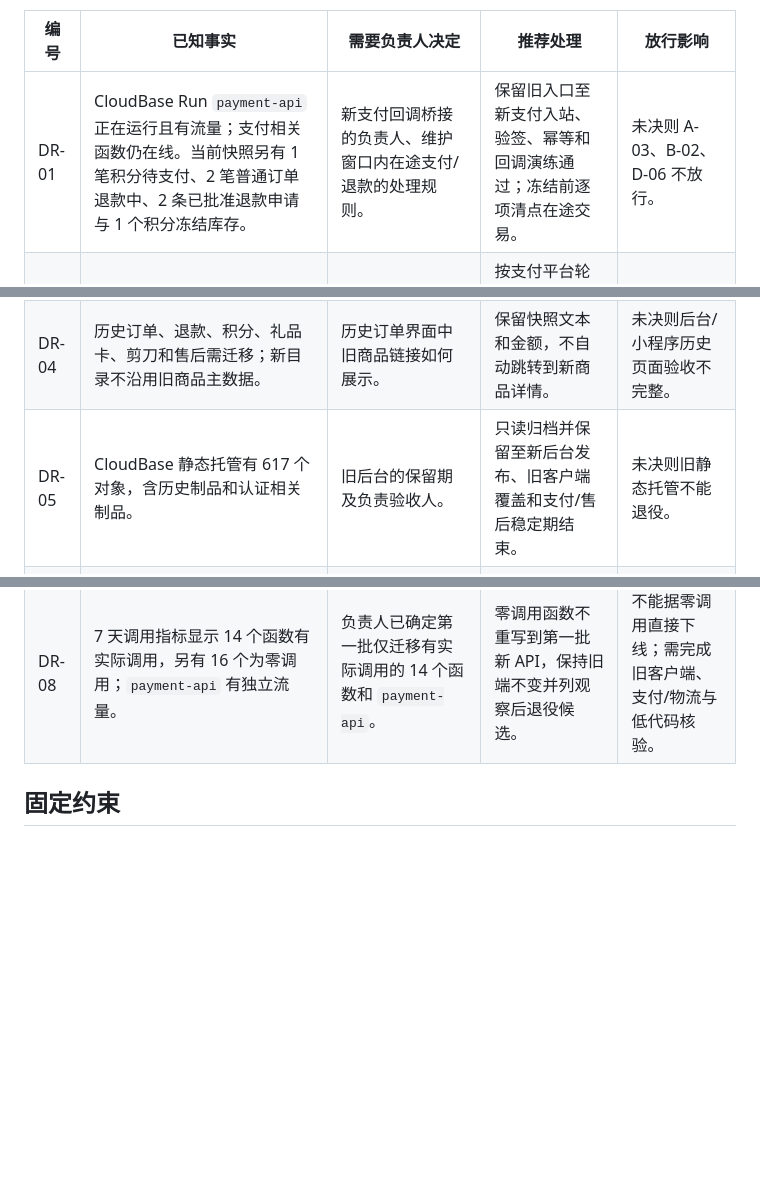
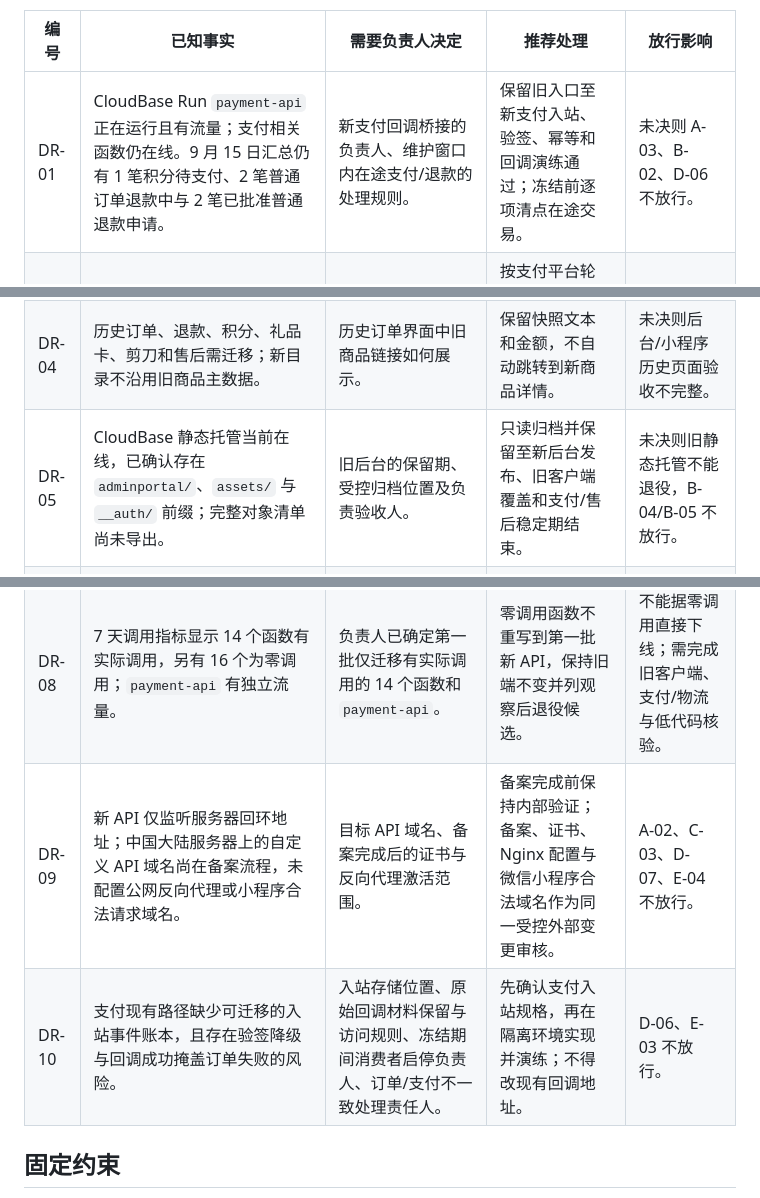
Before and after one commit to fan0413/sravx, a Markdown page: docs/migration-decision-register.md, 3 parts joined by grey strips. Rendered like a GitHub page; blank space fills up the shorter version.

Commit message:
docs(migration): refresh owner decision register

```diff
--- a/docs/migration-decision-register.md
+++ b/docs/migration-decision-register.md
@@ -4,14 +4,16 @@
 
 | 编号 | 已知事实 | 需要负责人决定 | 推荐处理 | 放行影响 |
 |---|---|---|---|---|
-| DR-01 | CloudBase Run `payment-api` 正在运行且有流量；支付相关函数仍在线。当前快照另有 1 笔积分待支付、2 笔普通订单退款中、2 条已批准退款申请与 1 个积分冻结库存。 | 新支付回调桥接的负责人、维护窗口内在途支付/退款的处理规则。 | 保留旧入口至新支付入站、验签、幂等和回调演练通过；冻结前逐项清点在途交易。 | 未决则 A-03、B-02、D-06 不放行。 |
+| DR-01 | CloudBase Run `payment-api` 正在运行且有流量；支付相关函数仍在线。9 月 15 日汇总仍有 1 笔积分待支付、2 笔普通订单退款中与 2 笔已批准普通退款申请。 | 新支付回调桥接的负责人、维护窗口内在途支付/退款的处理规则。 | 保留旧入口至新支付入站、验签、幂等和回调演练通过；冻结前逐项清点在途交易。 | 未决则 A-03、B-02、D-06 不放行。 |
 | DR-02 | 本地 `payment-api` 源码扫描到私钥 PEM 标记；是否等同线上制品尚未证实。 | 是否立即轮换疑似暴露的支付私钥。 | 按支付平台轮换流程处理，并验证新旧签名及回调；当前负责人决定为“暂不轮换”。 | 风险例外保持开启，支付迁移前必须复审。 |
 | DR-03 | 新商品、分类、积分商品、轮播和图片均将重新上传。 | 旧优惠券是作废、禁用留档还是按新目录重建。 | 切换前默认禁用旧券，待新目录和规则确认后重建。 | 未决则优惠券模块和历史兼容规则不放行。 |
 | DR-04 | 历史订单、退款、积分、礼品卡、剪刀和售后需迁移；新目录不沿用旧商品主数据。 | 历史订单界面中旧商品链接如何展示。 | 保留快照文本和金额，不自动跳转到新商品详情。 | 未决则后台/小程序历史页面验收不完整。 |
-| DR-05 | CloudBase 静态托管有 617 个对象，含历史制品和认证相关制品。 | 旧后台的保留期及负责验收人。 | 只读归档并保留至新后台发布、旧客户端覆盖和支付/售后稳定期结束。 | 未决则旧静态托管不能退役。 |
+| DR-05 | CloudBase 静态托管当前在线，已确认存在 `adminportal/`、`assets/` 与 `__auth/` 前缀；完整对象清单尚未导出。 | 旧后台的保留期、受控归档位置及负责验收人。 | 只读归档并保留至新后台发布、旧客户端覆盖和支付/售后稳定期结束。 | 未决则旧静态托管不能退役，B-04/B-05 不放行。 |
 | DR-06 | 当前尚未确认维护窗口、值守名单和业务验收负责人。 | 维护窗口、发布负责人、数据库恢复负责人、支付负责人、业务验收负责人。 | 在完成演练后确定短时停写窗口，并使用书面放行表。 | A-03 未完成，禁止正式切换。 |
 | DR-07 | 本地 `payment-api` 候选源码存在 5 条数据库、证书或支付签名诊断路由；线上同名服务对公网开放。 | 是否在确认线上制品与调用方后关闭、内网化或加固这些诊断路由。 | 新服务不发布此类公网诊断接口；旧入口在完成验证前保持不变。 | 未决则支付服务安全验收不通过。 |
 | DR-08 | 7 天调用指标显示 14 个函数有实际调用，另有 16 个为零调用；`payment-api` 有独立流量。 | 负责人已确定第一批仅迁移有实际调用的 14 个函数和 `payment-api`。 | 零调用函数不重写到第一批新 API，保持旧端不变并列观察后退役候选。 | 不能据零调用直接下线；需完成旧客户端、支付/物流与低代码核验。 |
+| DR-09 | 新 API 仅监听服务器回环地址；中国大陆服务器上的自定义 API 域名尚在备案流程，未配置公网反向代理或小程序合法请求域名。 | 目标 API 域名、备案完成后的证书与反向代理激活范围。 | 备案完成前保持内部验证；备案、证书、Nginx 配置与微信小程序合法域名作为同一受控外部变更审核。 | A-02、C-03、D-07、E-04 不放行。 |
+| DR-10 | 支付现有路径缺少可迁移的入站事件账本，且存在验签降级与回调成功掩盖订单失败的风险。 | 入站存储位置、原始回调材料保留与访问规则、冻结期间消费者启停负责人、订单/支付不一致处理责任人。 | 先确认支付入站规格，再在隔离环境实现并演练；不得改现有回调地址。 | D-06、E-03 不放行。 |
 
 ## 固定约束
 
```
Also changed, not shown: other parts of docs/migration-decision-register.md (+1 -1 lines).
